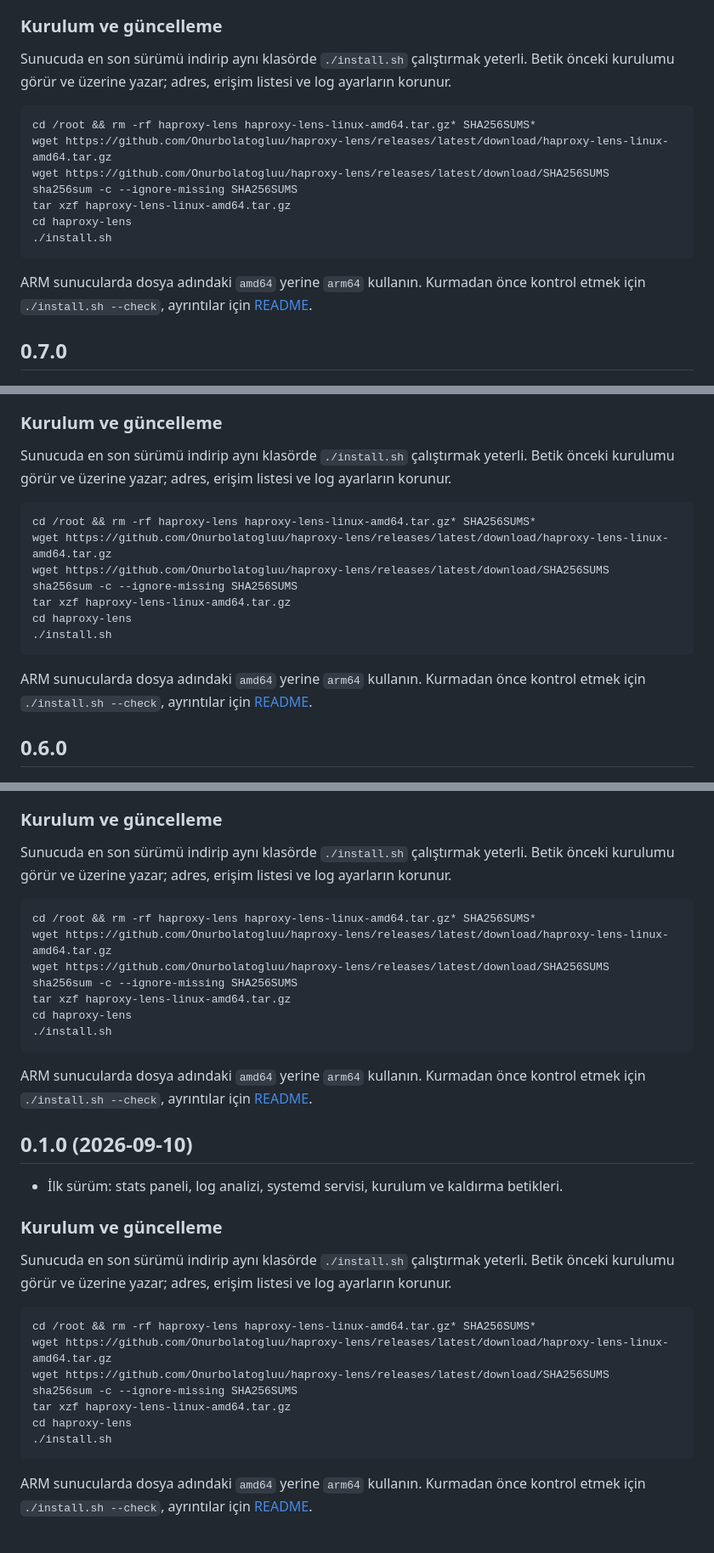
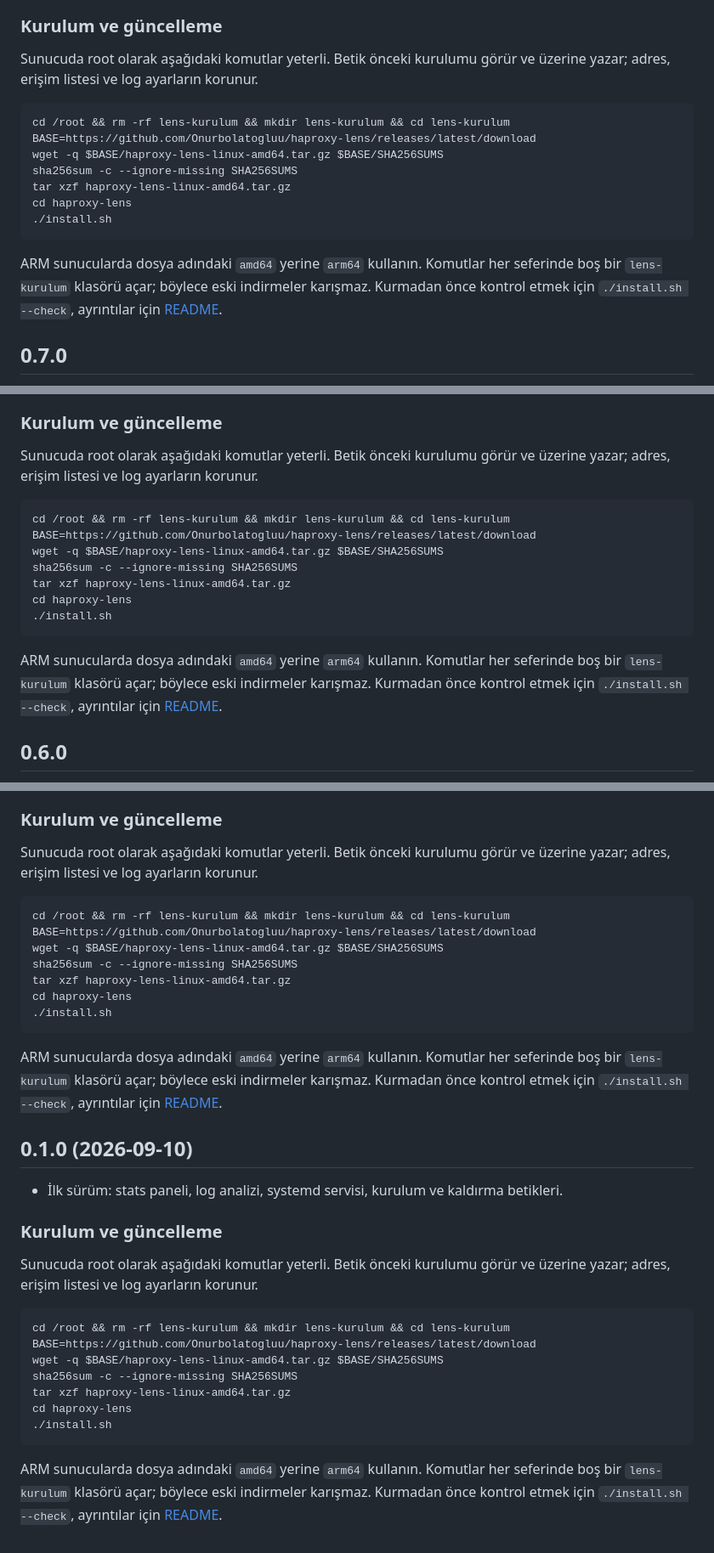
Before and after one commit to Onurbolatogluu/haproxy-lens, a Markdown page: CHANGELOG.md, 3 parts joined by grey strips. Shown at 85% size. Rendered like a GitHub page.

```diff
--- a/CHANGELOG.md
+++ b/CHANGELOG.md
@@ -38,17 +38,17 @@ ARM sunucularda dosya adındaki `amd64` yerine `arm64` kullanın. Kurmadan önce
 
 ### Kurulum ve güncelleme
 
-Sunucuda en son sürümü indirip aynı klasörde `./install.sh` çalıştırmak yeterli. Betik önceki kurulumu görür ve üzerine yazar; adres, erişim listesi ve log ayarların korunur.
+Sunucuda root olarak aşağıdaki komutlar yeterli. Betik önceki kurulumu görür ve üzerine yazar; adres, erişim listesi ve log ayarların korunur.
 
-    cd /root && rm -rf haproxy-lens haproxy-lens-linux-amd64.tar.gz* SHA256SUMS*
-    wget https://github.com/Onurbolatogluu/haproxy-lens/releases/latest/download/haproxy-lens-linux-amd64.tar.gz
-    wget https://github.com/Onurbolatogluu/haproxy-lens/releases/latest/download/SHA256SUMS
+    cd /root && rm -rf lens-kurulum && mkdir lens-kurulum && cd lens-kurulum
+    BASE=https://github.com/Onurbolatogluu/haproxy-lens/releases/latest/download
+    wget -q $BASE/haproxy-lens-linux-amd64.tar.gz $BASE/SHA256SUMS
     sha256sum -c --ignore-missing SHA256SUMS
     tar xzf haproxy-lens-linux-amd64.tar.gz
     cd haproxy-lens
     ./install.sh
 
-ARM sunucularda dosya adındaki `amd64` yerine `arm64` kullanın. Kurmadan önce kontrol etmek için `./install.sh --check`, ayrıntılar için [README](https://github.com/Onurbolatogluu/haproxy-lens#readme).
+ARM sunucularda dosya adındaki `amd64` yerine `arm64` kullanın. Komutlar her seferinde boş bir `lens-kurulum` klasörü açar; böylece eski indirmeler karışmaz. Kurmadan önce kontrol etmek için `./install.sh --check`, ayrıntılar için [README](https://github.com/Onurbolatogluu/haproxy-lens#readme).
 
 ## 0.7.0
 
@@ -62,17 +62,17 @@ ARM sunucularda dosya adındaki `amd64` yerine `arm64` kullanın. Kurmadan önce
 
 ### Kurulum ve güncelleme
 
-Sunucuda en son sürümü indirip aynı klasörde `./install.sh` çalıştırmak yeterli. Betik önceki kurulumu görür ve üzerine yazar; adres, erişim listesi ve log ayarların korunur.
+Sunucuda root olarak aşağıdaki komutlar yeterli. Betik önceki kurulumu görür ve üzerine yazar; adres, erişim listesi ve log ayarların korunur.
 
-    cd /root && rm -rf haproxy-lens haproxy-lens-linux-amd64.tar.gz* SHA256SUMS*
-    wget https://github.com/Onurbolatogluu/haproxy-lens/releases/latest/download/haproxy-lens-linux-amd64.tar.gz
-    wget https://github.com/Onurbolatogluu/haproxy-lens/releases/latest/download/SHA256SUMS
+    cd /root && rm -rf lens-kurulum && mkdir lens-kurulum && cd lens-kurulum
+    BASE=https://github.com/Onurbolatogluu/haproxy-lens/releases/latest/download
+    wget -q $BASE/haproxy-lens-linux-amd64.tar.gz $BASE/SHA256SUMS
     sha256sum -c --ignore-missing SHA256SUMS
     tar xzf haproxy-lens-linux-amd64.tar.gz
     cd haproxy-lens
     ./install.sh
 
-ARM sunucularda dosya adındaki `amd64` yerine `arm64` kullanın. Kurmadan önce kontrol etmek için `./install.sh --check`, ayrıntılar için [README](https://github.com/Onurbolatogluu/haproxy-lens#readme).
+ARM sunucularda dosya adındaki `amd64` yerine `arm64` kullanın. Komutlar her seferinde boş bir `lens-kurulum` klasörü açar; böylece eski indirmeler karışmaz. Kurmadan önce kontrol etmek için `./install.sh --check`, ayrıntılar için [README](https://github.com/Onurbolatogluu/haproxy-lens#readme).
 
 ## 0.6.0
 
@@ -174,17 +174,17 @@ ARM sunucularda dosya adındaki `amd64` yerine `arm64` kullanın. Kurmadan önce
 
 ### Kurulum ve güncelleme
 
-Sunucuda en son sürümü indirip aynı klasörde `./install.sh` çalıştırmak yeterli. Betik önceki kurulumu görür ve üzerine yazar; adres, erişim listesi ve log ayarların korunur.
+Sunucuda root olarak aşağıdaki komutlar yeterli. Betik önceki kurulumu görür ve üzerine yazar; adres, erişim listesi ve log ayarların korunur.
 
-    cd /root && rm -rf haproxy-lens haproxy-lens-linux-amd64.tar.gz* SHA256SUMS*
-    wget https://github.com/Onurbolatogluu/haproxy-lens/releases/latest/download/haproxy-lens-linux-amd64.tar.gz
-    wget https://github.com/Onurbolatogluu/haproxy-lens/releases/latest/download/SHA256SUMS
+    cd /root && rm -rf lens-kurulum && mkdir lens-kurulum && cd lens-kurulum
+    BASE=https://github.com/Onurbolatogluu/haproxy-lens/releases/latest/download
+    wget -q $BASE/haproxy-lens-linux-amd64.tar.gz $BASE/SHA256SUMS
     sha256sum -c --ignore-missing SHA256SUMS
     tar xzf haproxy-lens-linux-amd64.tar.gz
     cd haproxy-lens
     ./install.sh
 
-ARM sunucularda dosya adındaki `amd64` yerine `arm64` kullanın. Kurmadan önce kontrol etmek için `./install.sh --check`, ayrıntılar için [README](https://github.com/Onurbolatogluu/haproxy-lens#readme).
+ARM sunucularda dosya adındaki `amd64` yerine `arm64` kullanın. Komutlar her seferinde boş bir `lens-kurulum` klasörü açar; böylece eski indirmeler karışmaz. Kurmadan önce kontrol etmek için `./install.sh --check`, ayrıntılar için [README](https://github.com/Onurbolatogluu/haproxy-lens#readme).
 
 ## 0.1.0 (2026-09-10)
 
@@ -192,14 +192,14 @@ ARM sunucularda dosya adındaki `amd64` yerine `arm64` kullanın. Kurmadan önce
 
 ### Kurulum ve güncelleme
 
-Sunucuda en son sürümü indirip aynı klasörde `./install.sh` çalıştırmak yeterli. Betik önceki kurulumu görür ve üzerine yazar; adres, erişim listesi ve log ayarların korunur.
+Sunucuda root olarak aşağıdaki komutlar yeterli. Betik önceki kurulumu görür ve üzerine yazar; adres, erişim listesi ve log ayarların korunur.
 
-    cd /root && rm -rf haproxy-lens haproxy-lens-linux-amd64.tar.gz* SHA256SUMS*
-    wget https://github.com/Onurbolatogluu/haproxy-lens/releases/latest/download/haproxy-lens-linux-amd64.tar.gz
-    wget https://github.com/Onurbolatogluu/haproxy-lens/releases/latest/download/SHA256SUMS
+    cd /root && rm -rf lens-kurulum && mkdir lens-kurulum && cd lens-kurulum
+    BASE=https://github.com/Onurbolatogluu/haproxy-lens/releases/latest/download
+    wget -q $BASE/haproxy-lens-linux-amd64.tar.gz $BASE/SHA256SUMS
     sha256sum -c --ignore-missing SHA256SUMS
     tar xzf haproxy-lens-linux-amd64.tar.gz
     cd haproxy-lens
     ./install.sh
 
-ARM sunucularda dosya adındaki `amd64` yerine `arm64` kullanın. Kurmadan önce kontrol etmek için `./install.sh --check`, ayrıntılar için [README](https://github.com/Onurbolatogluu/haproxy-lens#readme).
+ARM sunucularda dosya adındaki `amd64` yerine `arm64` kullanın. Komutlar her seferinde boş bir `lens-kurulum` klasörü açar; böylece eski indirmeler karışmaz. Kurmadan önce kontrol etmek için `./install.sh --check`, ayrıntılar için [README](https://github.com/Onurbolatogluu/haproxy-lens#readme).
```
Also changed, not shown: other parts of CHANGELOG.md (+25 -25 lines), README.md (+4 -4 lines).
